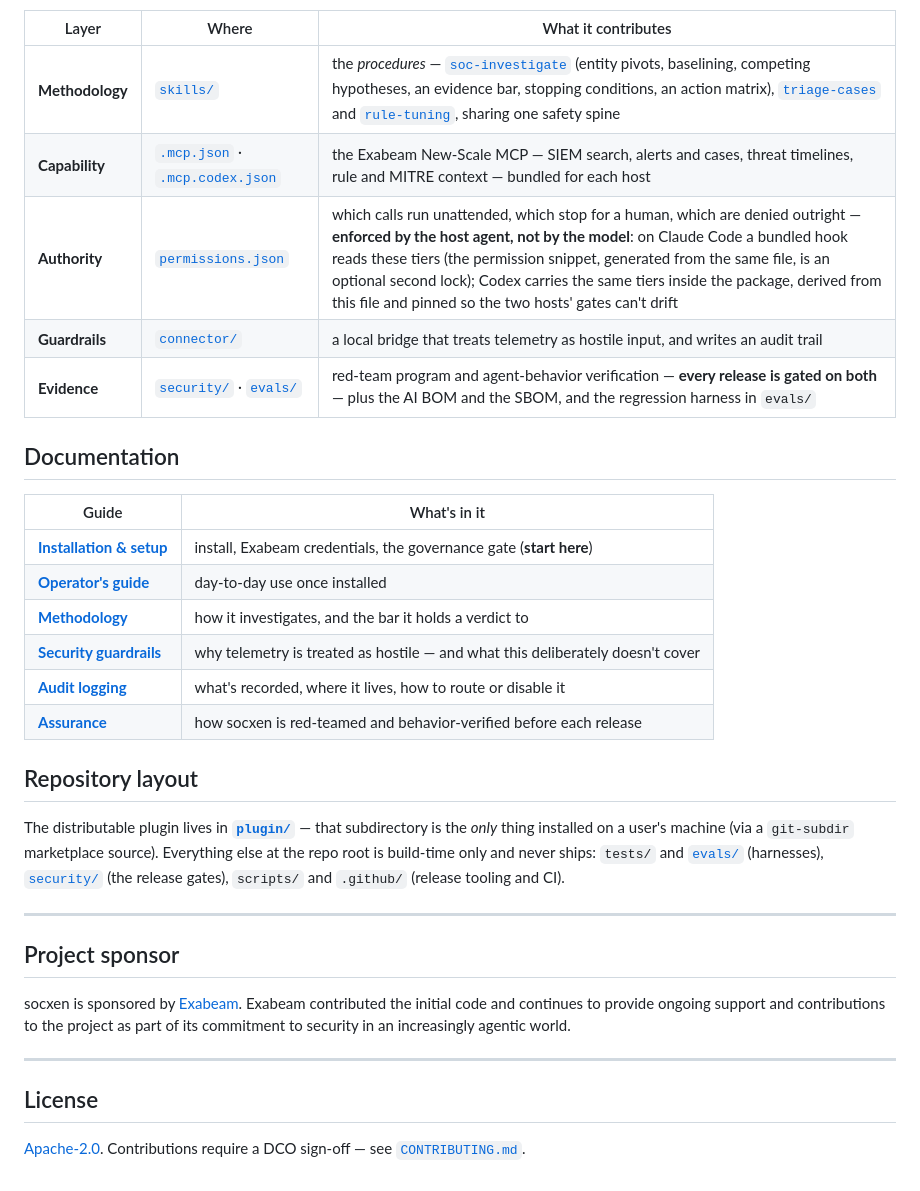
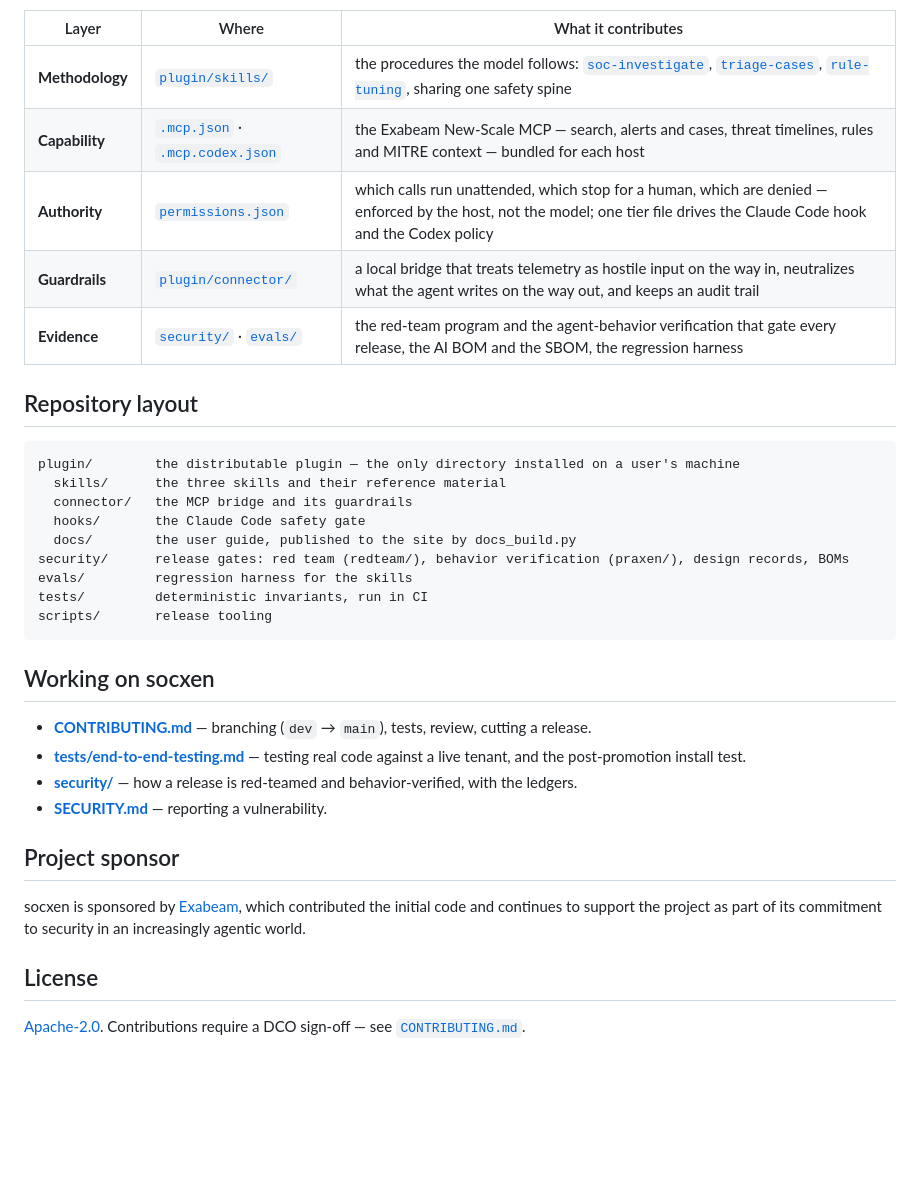
Before and after one commit to open-agent-ai-security/socxen, a Markdown page: README.md, the part around one of its changes. Drawn GitHub-style; blank space fills up the shorter version.

````diff
--- a/README.md
+++ b/README.md
@@ -92,41 +48,38 @@ access is not, by itself, something you can let near a SOC queue.
 
 | Layer | Where | What it contributes |
 |---|---|---|
-| **Methodology** | [`skills/`](plugin/skills/) | the *procedures* — [`soc-investigate`](plugin/skills/soc-investigate/SKILL.md) (entity pivots, baselining, competing hypotheses, an evidence bar, stopping conditions, an action matrix), [`triage-cases`](plugin/skills/triage-cases/SKILL.md) and [`rule-tuning`](plugin/skills/rule-tuning/SKILL.md), sharing one safety spine |
-| **Capability** | [`.mcp.json`](plugin/.mcp.json) · [`.mcp.codex.json`](plugin/.mcp.codex.json) | the Exabeam New-Scale MCP — SIEM search, alerts and cases, threat timelines, rule and MITRE context — bundled for each host |
-| **Authority** | [`permissions.json`](plugin/skills/soc-investigate/permissions.json) | which calls run unattended, which stop for a human, which are denied outright — **enforced by the host agent, not by the model**: on Claude Code a bundled hook reads these tiers (the permission snippet, generated from the same file, is an optional second lock); Codex carries the same tiers inside the package, derived from this file and pinned so the two hosts' gates can't drift |
-| **Guardrails** | [`connector/`](plugin/connector/) | a local bridge that treats telemetry as hostile input, and writes an audit trail |
-| **Evidence** | [`security/`](security/) · [`evals/`](evals/) | red-team program and agent-behavior verification — **every release is gated on both** — plus the AI BOM and the SBOM, and the regression harness in `evals/` |
-
-## Documentation
-
-| Guide | What's in it |
-|---|---|
-| **[Installation & setup](plugin/docs/installation.md)** | install, Exabeam credentials, the governance gate (**start here**) |
-| **[Operator's guide](plugin/README.md)** | day-to-day use once installed |
-| **[Methodology](plugin/skills/soc-investigate/SKILL.md)** | how it investigates, and the bar it holds a verdict to |
-| **[Security guardrails](plugin/docs/security-guardrails.md)** | why telemetry is treated as hostile — and what this deliberately doesn't cover |
-| **[Audit logging](plugin/docs/logging.md)** | what's recorded, where it lives, how to route or disable it |
-| **[Assurance](security/)** | how socxen is red-teamed and behavior-verified before each release |
+| **Methodology** | [`plugin/skills/`](plugin/skills/) | the procedures the model follows: [`soc-investigate`](plugin/skills/soc-investigate/SKILL.md), [`triage-cases`](plugin/skills/triage-cases/SKILL.md), [`rule-tuning`](plugin/skills/rule-tuning/SKILL.md), sharing one safety spine |
+| **Capability** | [`.mcp.json`](plugin/.mcp.json) · [`.mcp.codex.json`](plugin/.mcp.codex.json) | the Exabeam New-Scale MCP — search, alerts and cases, threat timelines, rules and MITRE context — bundled for each host |
+| **Authority** | [`permissions.json`](plugin/skills/soc-investigate/permissions.json) | which calls run unattended, which stop for a human, which are denied — enforced by the host, not the model; one tier file drives the Claude Code hook and the Codex policy |
+| **Guardrails** | [`plugin/connector/`](plugin/connector/) | a local bridge that treats telemetry as hostile input on the way in, neutralizes what the agent writes on the way out, and keeps an audit trail |
+| **Evidence** | [`security/`](security/) · [`evals/`](evals/) | the red-team program and the agent-behavior verification that gate every release, the AI BOM and the SBOM, the regression harness |
 
 ## Repository layout
 
-The distributable plugin lives in **[`plugin/`](plugin/)** — that subdirectory is the *only* thing
-installed on a user's machine (via a `git-subdir` marketplace source). Everything else at the repo
-root is build-time only and never ships: `tests/` and [`evals/`](evals/) (harnesses),
-[`security/`](security/) (the release gates), `scripts/` and `.github/` (release tooling and CI).
+```
+plugin/        the distributable plugin — the only directory installed on a user's machine
+  skills/      the three skills and their reference material
+  connector/   the MCP bridge and its guardrails
+  hooks/       the Claude Code safety gate
+  docs/        the user guide, published to the site by docs_build.py
+security/      release gates: red team (redteam/), behavior verification (praxen/), design records, BOMs
+evals/         regression harness for the skills
+tests/         deterministic invariants, run in CI
+scripts/       release tooling
+```
 
----
+## Working on socxen
+
+- **[CONTRIBUTING.md](CONTRIBUTING.md)** — branching (`dev` → `main`), tests, review, cutting a release.
+- **[tests/end-to-end-testing.md](tests/end-to-end-testing.md)** — testing real code against a live tenant, and the post-promotion install test.
+- **[security/](security/)** — how a release is red-teamed and behavior-verified, with the ledgers.
+- **[SECURITY.md](SECURITY.md)** — reporting a vulnerability.
 
 ## Project sponsor
 
-socxen is sponsored by [Exabeam](https://www.exabeam.com/). Exabeam contributed the initial code and
-continues to provide ongoing support and contributions to the project as part of its commitment to
-security in an increasingly agentic world.
-
----
+socxen is sponsored by [Exabeam](https://www.exabeam.com/), which contributed the initial code and
+continues to support the project as part of its commitment to security in an increasingly agentic world.
 
 ## License
 
-[Apache-2.0](LICENSE). Contributions require a DCO sign-off — see
-[`CONTRIBUTING.md`](CONTRIBUTING.md).
+[Apache-2.0](LICENSE). Contributions require a DCO sign-off — see [`CONTRIBUTING.md`](CONTRIBUTING.md).
````
Also changed, not shown: other parts of README.md (+28 -72 lines), CONTRIBUTING.md (+14 -5 lines), security/redteam/METHODOLOGY.md (+4 -2 lines).
